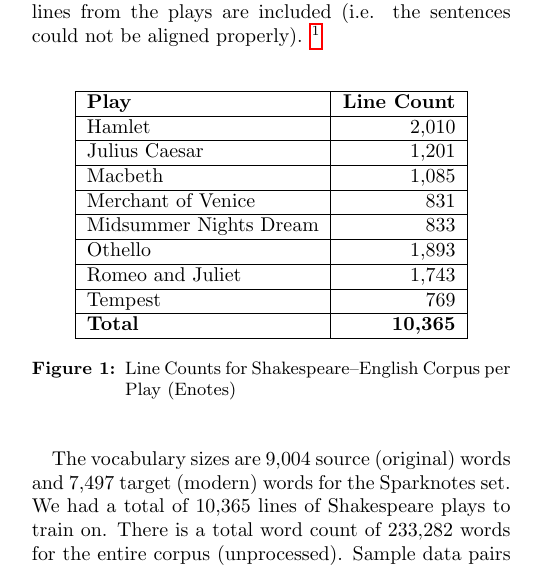
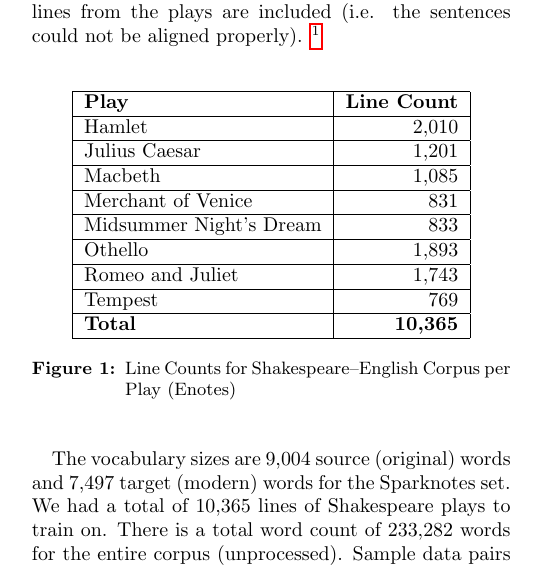
Before and after one commit to nextBillyonair/DLProject, a LaTeX paper (final/final_report.tex): part of one column of page 1 of 14, cut so that both start at the same text. Compiled offline with pdfLaTeX.

Commit message:
Update final report

```diff
--- a/final/final_report.tex
+++ b/final/final_report.tex
@@ -154,7 +154,7 @@ from the plays are included (i.e. the sentences could not be aligned properly).
         Julius Caesar & 1,201 \\ \hline
         Macbeth & 1,085 \\ \hline
         Merchant of Venice & 831 \\ \hline
-        Midsummer Nights Dream & 833 \\ \hline
+        Midsummer Night's Dream & 833 \\ \hline
         Othello & 1,893 \\ \hline
         Romeo and Juliet & 1,743 \\ \hline
         Tempest & 769 \\ \hline
```
Also changed, not shown: final/final_report.pdf, final/final_report.tex (2 more changed lines).
